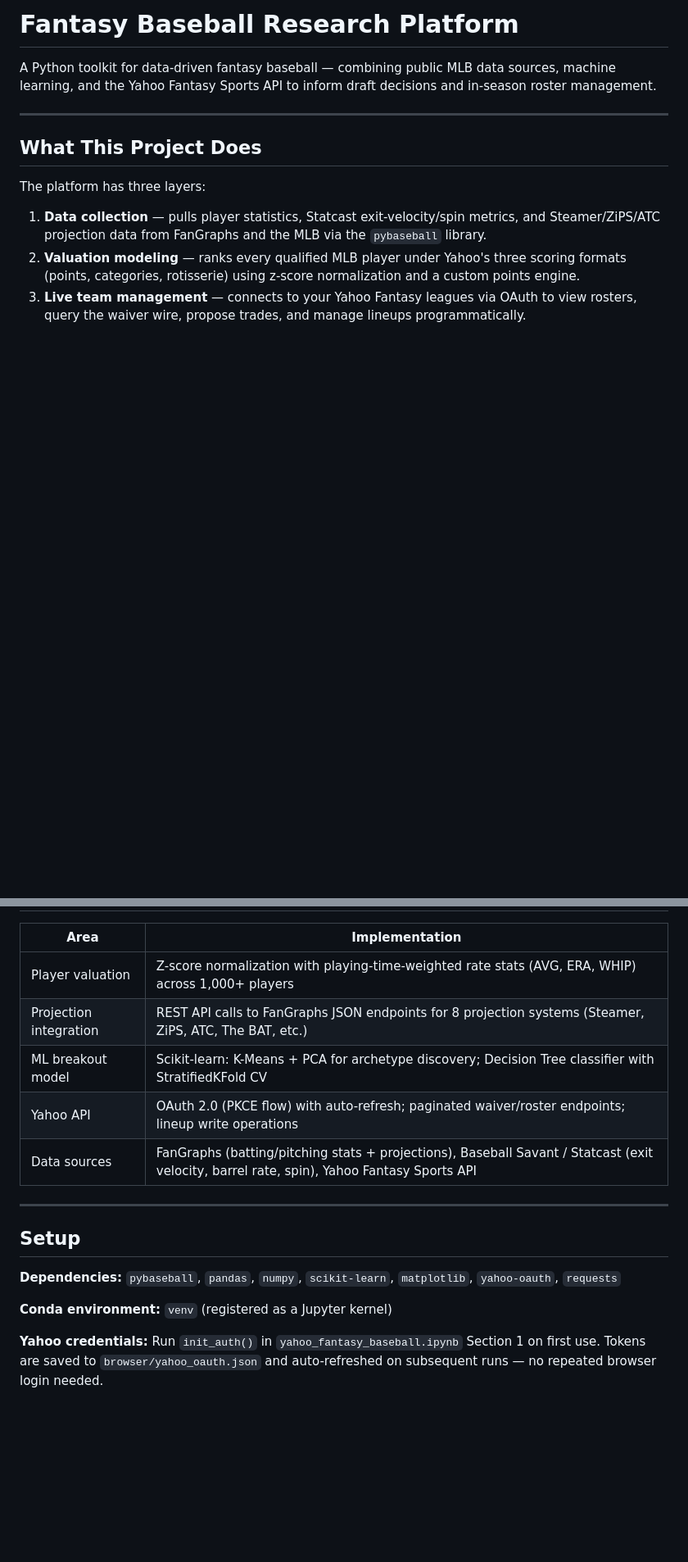
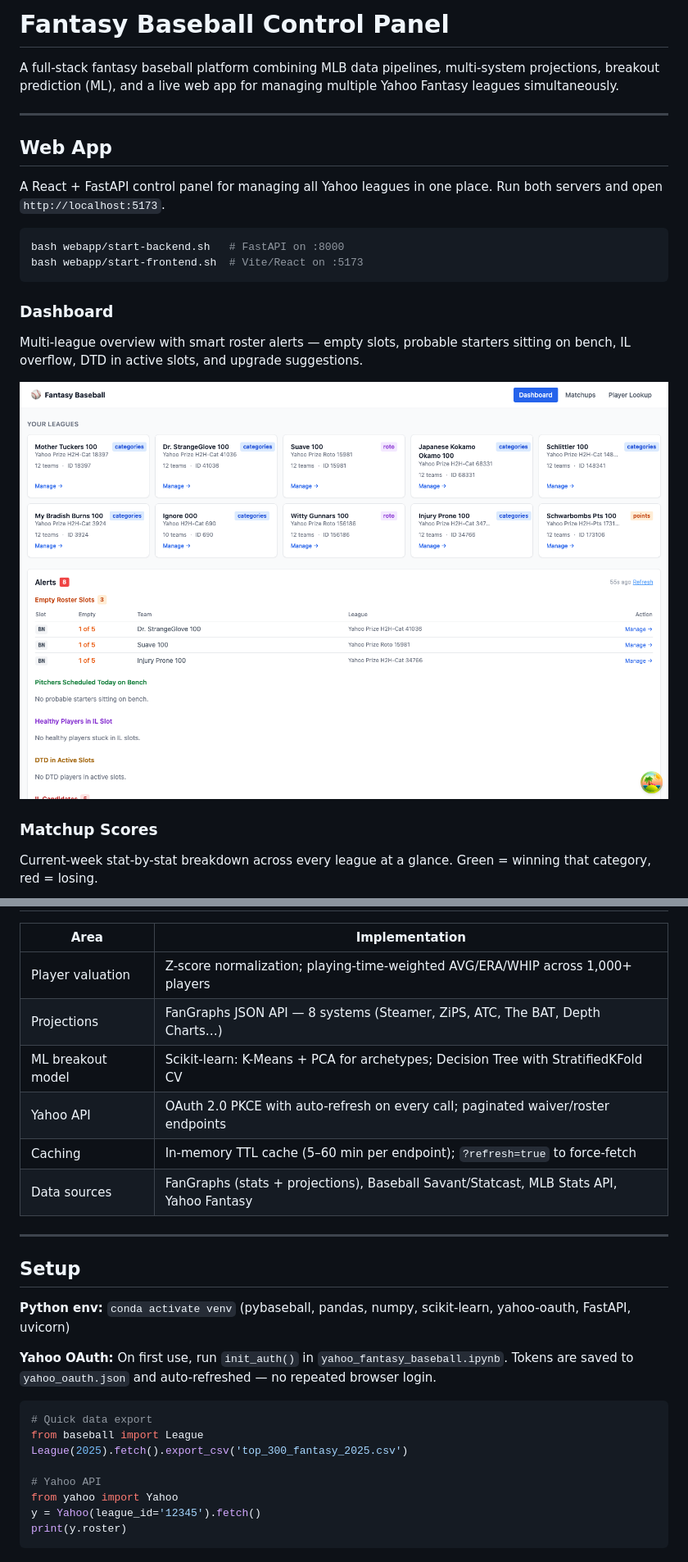
Before and after one commit to sandsmichael/baseball, a Markdown page: README.md, 2 parts joined by grey strips. Shown at 82% size. GitHub-like rendering; pictures changed too: docs/screenshots/dashboard.png (added); blank space fills up the shorter version.

````diff
--- a/README.md
+++ b/README.md
@@ -1,13 +1,25 @@
-# Fantasy Baseball Research Platform
+# Fantasy Baseball Control Panel
 
-A Python toolkit for data-driven fantasy baseball — combining public MLB data sources, machine learning, and the Yahoo Fantasy Sports API to inform draft decisions and in-season roster management.
+A full-stack fantasy baseball platform combining MLB data pipelines, multi-system projections, breakout prediction (ML), and a live web app for managing multiple Yahoo Fantasy leagues simultaneously.
 
 ---
 
-## What This Project Does
+## Web App
 
-The platform has three layers:
+A React + FastAPI control panel for managing all Yahoo leagues in one place. Run both servers and open `http://localhost:5173`.
 
-1. **Data collection** — pulls player statistics, Statcast exit-velocity/spin metrics, and Steamer/ZiPS/ATC projection data from FanGraphs and the MLB via the `pybaseball` library.
-2. **Valuation modeling** — ranks every qualified MLB player under Yahoo's three scoring formats (points, categories, rotisserie) using z-score normalization and a custom points engine.
-3. **Live team management** — connects to your Yahoo Fantasy leagues via OAuth to view rosters, query the waiver wire, propose trades, and manage lineups programmatically.
+```bash
+bash webapp/start-backend.sh   # FastAPI on :8000
+bash webapp/start-frontend.sh  # Vite/React on :5173
+```
+
+### Dashboard
+
+Multi-league overview with smart roster alerts — empty slots, probable starters sitting on bench, IL overflow, DTD in active slots, and upgrade suggestions.
+
+![Dashboard](docs/screenshots/dashboard.png)
+
+### Matchup Scores
+
+Current-week stat-by-stat breakdown across every league at a glance. Green = winning that category, red = losing.
+
@@ -89,18 +107,28 @@ baseball/
 
 | Area | Implementation |
 |---|---|
-| Player valuation | Z-score normalization with playing-time-weighted rate stats (AVG, ERA, WHIP) across 1,000+ players |
-| Projection integration | REST API calls to FanGraphs JSON endpoints for 8 projection systems (Steamer, ZiPS, ATC, The BAT, etc.) |
-| ML breakout model | Scikit-learn: K-Means + PCA for archetype discovery; Decision Tree classifier with StratifiedKFold CV |
-| Yahoo API | OAuth 2.0 (PKCE flow) with auto-refresh; paginated waiver/roster endpoints; lineup write operations |
-| Data sources | FanGraphs (batting/pitching stats + projections), Baseball Savant / Statcast (exit velocity, barrel rate, spin), Yahoo Fantasy Sports API |
+| Player valuation | Z-score normalization; playing-time-weighted AVG/ERA/WHIP across 1,000+ players |
+| Projections | FanGraphs JSON API — 8 systems (Steamer, ZiPS, ATC, The BAT, Depth Charts…) |
+| ML breakout model | Scikit-learn: K-Means + PCA for archetypes; Decision Tree with StratifiedKFold CV |
+| Yahoo API | OAuth 2.0 PKCE with auto-refresh on every call; paginated waiver/roster endpoints |
+| Caching | In-memory TTL cache (5–60 min per endpoint); `?refresh=true` to force-fetch |
+| Data sources | FanGraphs (stats + projections), Baseball Savant/Statcast, MLB Stats API, Yahoo Fantasy |
 
 ---
 
 ## Setup
 
-**Dependencies:** `pybaseball`, `pandas`, `numpy`, `scikit-learn`, `matplotlib`, `yahoo-oauth`, `requests`
+**Python env:** `conda activate venv` (pybaseball, pandas, numpy, scikit-learn, yahoo-oauth, FastAPI, uvicorn)
 
-**Conda environment:** `venv` (registered as a Jupyter kernel)
+**Yahoo OAuth:** On first use, run `init_auth()` in `yahoo_fantasy_baseball.ipynb`. Tokens are saved to `yahoo_oauth.json` and auto-refreshed — no repeated browser login.
 
-**Yahoo credentials:** Run `init_auth()` in `yahoo_fantasy_baseball.ipynb` Section 1 on first use. Tokens are saved to `browser/yahoo_oauth.json` and auto-refreshed on subsequent runs — no repeated browser login needed.
+```python
+# Quick data export
+from baseball import League
+League(2025).fetch().export_csv('top_300_fantasy_2025.csv')
+
+# Yahoo API
+from yahoo import Yahoo
+y = Yahoo(league_id='12345').fetch()
+print(y.roster)
+```
````
Also changed, not shown: other parts of README.md (+59 -53 lines), docs/screenshots/league.png (added), docs/screenshots/matchups.png (added), docs/screenshots/players.png (added).
